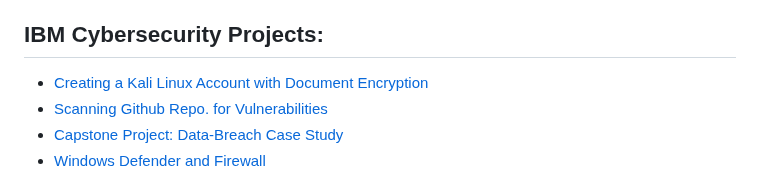
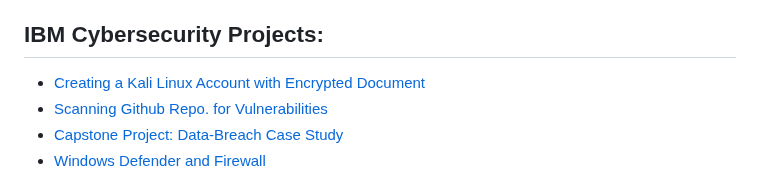
Before and after one commit to MN0vva/My-Project-Portfolio-M, a Markdown page: README.md, the part around the change. Rendered like a GitHub page.

Commit message:
UpdateREADME.md

```diff
--- a/README.md
+++ b/README.md
@@ -13,7 +13,7 @@
 
 <h2>IBM Cybersecurity Projects:</h2>
 
-- [Creating a Kali Linux Account with Document Encryption](https://docs.google.com/document/d/1LqwHZHw4bjTS326zRkGVm7flKLwgpTyy_4bBOwo9PlE/edit?usp=drive_link)
+- [Creating a Kali Linux Account with Encrypted Document](https://docs.google.com/document/d/1LqwHZHw4bjTS326zRkGVm7flKLwgpTyy_4bBOwo9PlE/edit?usp=drive_link)
 - [Scanning Github Repo. for Vulnerabilities](https://docs.google.com/document/d/1inS6kmgoHNH79Ex4mwuTu3qOAfxQmvjn5uyg7j65Qkg/edit?usp=drive_link)
 - [Capstone Project: Data-Breach Case Study](https://1drv.ms/p/s!AmHv4hdXHraSgpMGnpFTZoHKptuwvA)
 - [Windows Defender and Firewall]()
```
